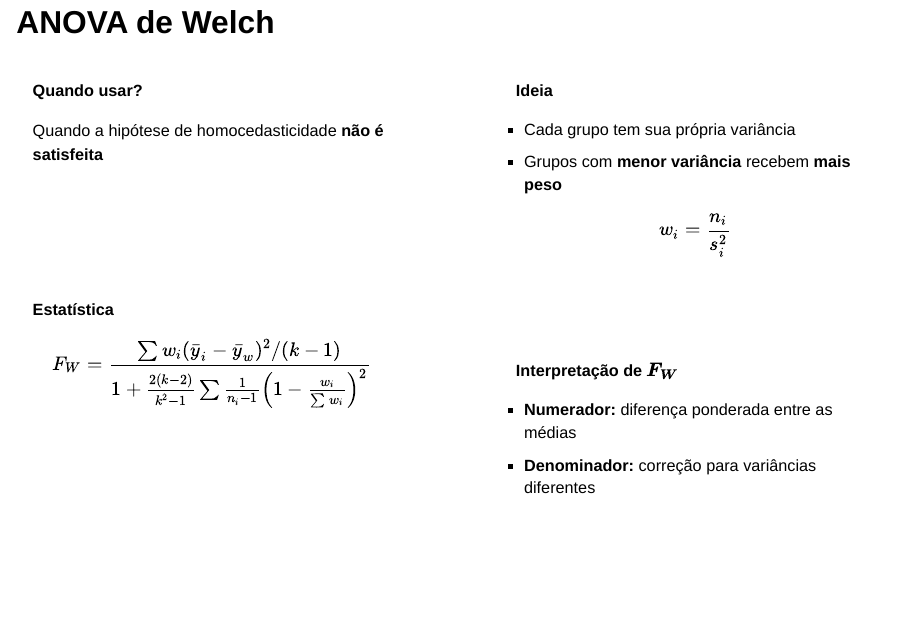
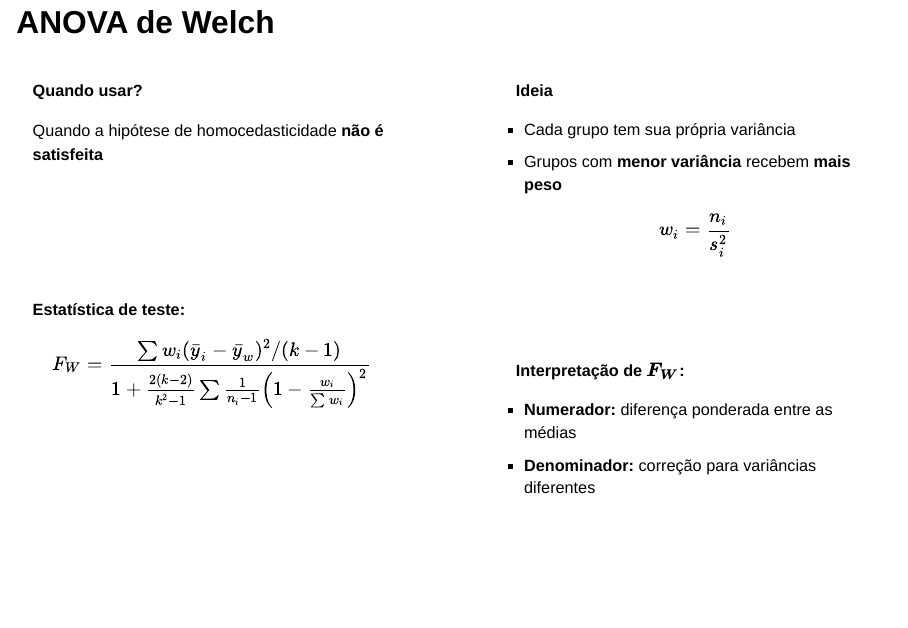
Before and after one commit to biafrancoff/Pratica_Estatistica2, a Quarto document (Atividade_5/index.qmd): page 7 of 15. Rendered offline with R 4.5, knitr and Pandoc in place of Quarto, with nearby package versions; drawn as Slidy slides in place of the format the file asks for.

Commit message:
Atualizações gerais

```diff
--- a/Atividade_5/index.qmd
+++ b/Atividade_5/index.qmd
@@ -219,7 +219,7 @@ Quando a hipótese de homocedasticidade **não é satisfeita**
 
 ::: {.box-blue style="font-size: 0.82em; height: 280px; box-sizing: border-box;"}
 
-**Estatística**
+**Estatística de teste:**
 
 $$
 F_W =
@@ -259,7 +259,7 @@ $$
 
 ::: {.box-yellow style="font-size: 0.82em; height: 280px; box-sizing: border-box;"}
 
-**Interpretação de $\boldsymbol{F_W}$**
+**Interpretação de $\boldsymbol{F_W}$:**
 
 - **Numerador:** diferença ponderada entre as médias
 - **Denominador:** correção para variâncias diferentes
```
Also changed, not shown: docs/search.json, 1 other file.
